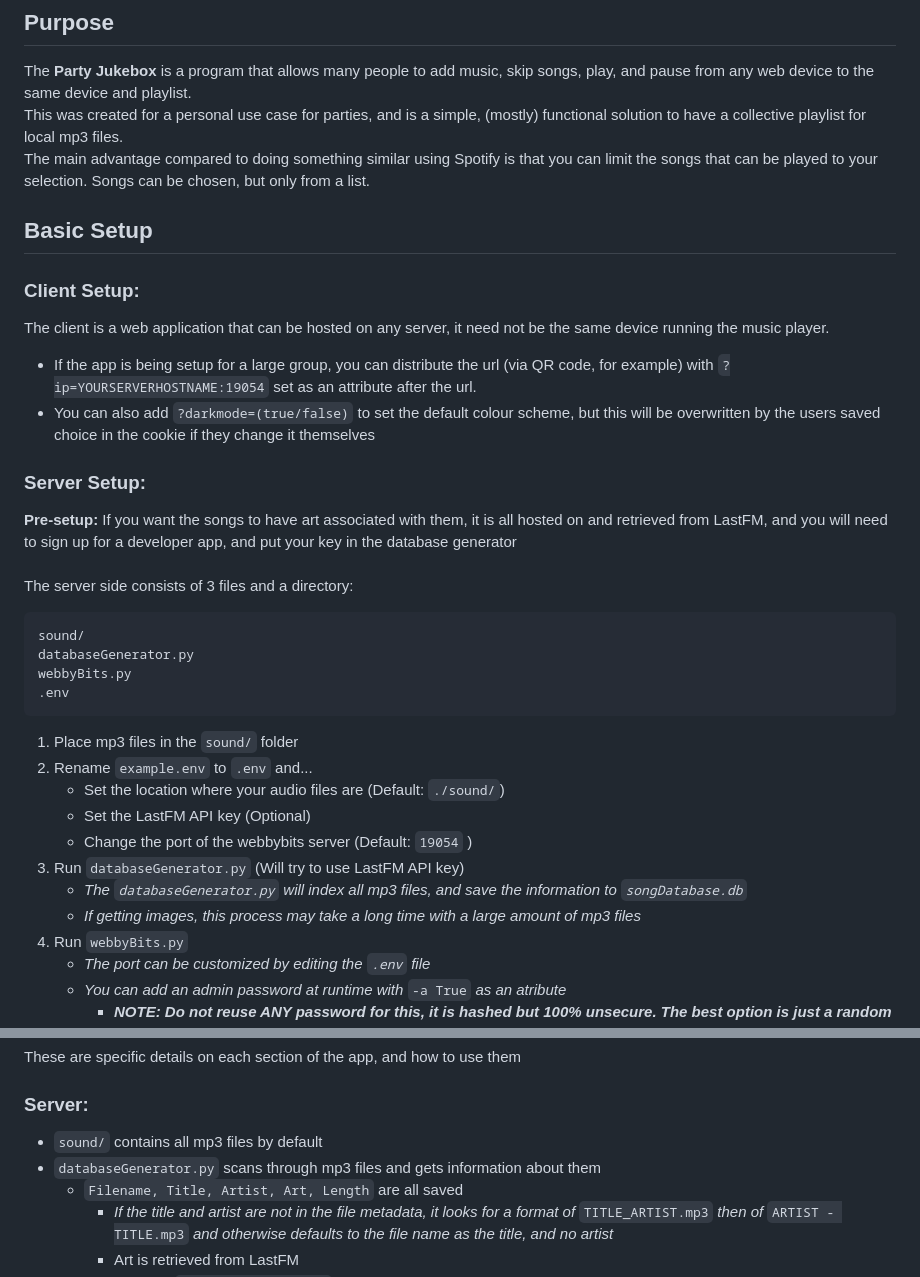
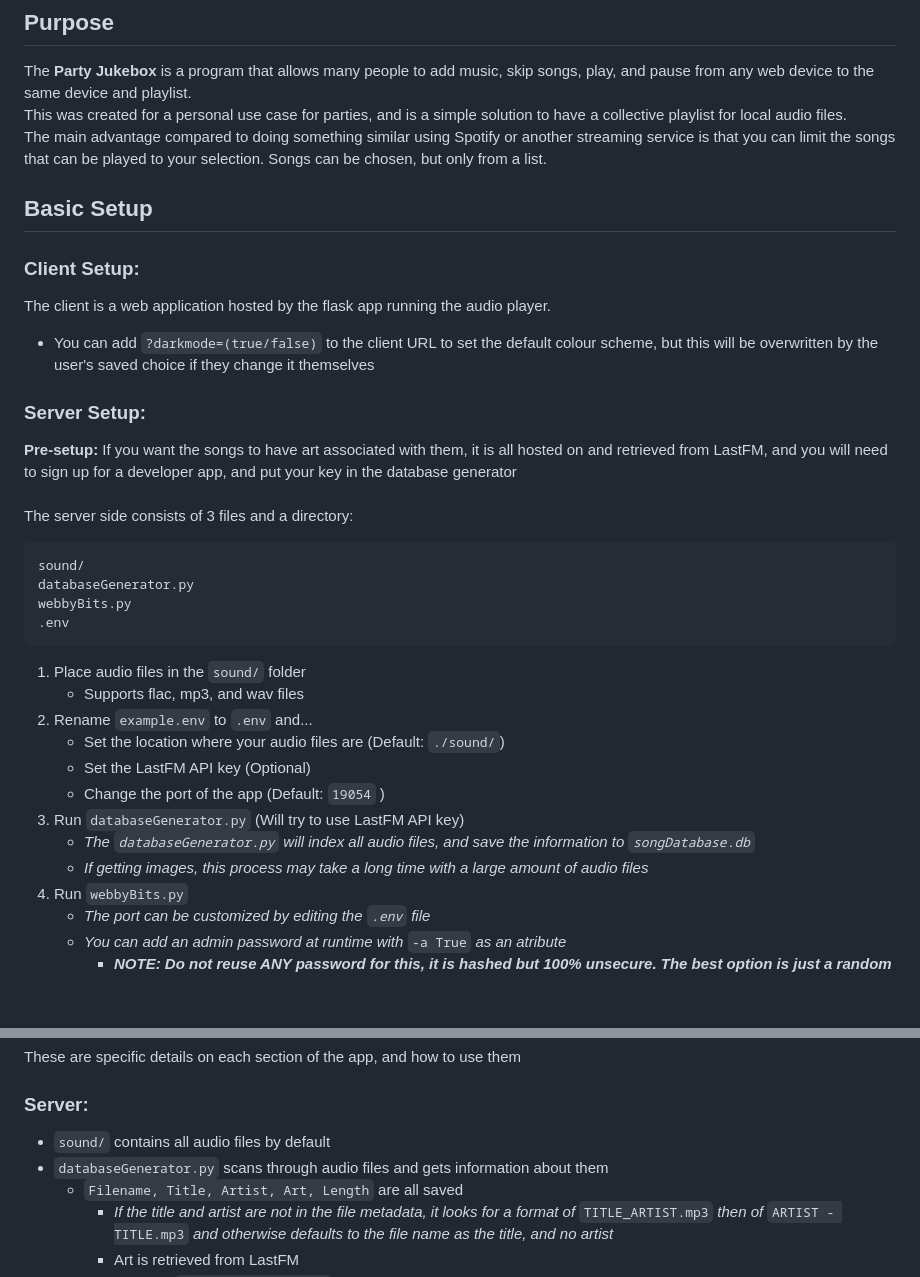
Before and after one commit to kristy-fournier/PartyJukebox, a Markdown page: readme.md, 2 parts joined by grey strips. GitHub-like rendering; blank space fills up the shorter version.

Commit message:
Update Readme for accuracy
Making sure everything in the readme is relevant to the modern version
this includes removing references to mp3s (now audio files) and to a seperate web client

````diff
--- a/readme.md
+++ b/readme.md
@@ -4,13 +4,12 @@
 You can use `--help` on any of the python files to see all the properties that can be changed at runtime
 ## Purpose
 The **Party Jukebox** is a program that allows many people to add music, skip songs, play, and pause from any web device to the same device and playlist. \
-This was created for a personal use case for parties, and is a simple, (mostly) functional solution to have a collective playlist for local mp3 files. \
-The main advantage compared to doing something similar using Spotify is that you can limit the songs that can be played to your selection. Songs can be chosen, but only from a list.
+This was created for a personal use case for parties, and is a simple solution to have a collective playlist for local audio files. \
+The main advantage compared to doing something similar using Spotify or another streaming service is that you can limit the songs that can be played to your selection. Songs can be chosen, but only from a list.
 ## Basic Setup
 ### Client Setup:
-The client is a web application that can be hosted on any server, it need not be the same device running the music player.
-* If the app is being setup for a large group, you can distribute the url (via QR code, for example) with `?ip=YOURSERVERHOSTNAME:19054` set as an attribute after the url.
-* You can also add `?darkmode=(true/false)` to set the default colour scheme, but this will be overwritten by the users saved choice in the cookie if they change it themselves
+The client is a web application hosted by the flask app running the audio player.
+* You can add `?darkmode=(true/false)` to the client URL to set the default colour scheme, but this will be overwritten by the user's saved choice if they change it themselves
 ### Server Setup:
 **Pre-setup:** If you want the songs to have art associated with them, it is all hosted on and retrieved from LastFM, and you will need to sign up for a developer app, and put your key in the database generator \
 \
@@ -23,14 +22,15 @@ webbyBits.py
 .env
 ```
 
-1. Place mp3 files in the `sound/` folder
+1. Place audio files in the `sound/` folder
+    - Supports flac, mp3, and wav files
 2. Rename `example.env` to `.env` and...
     - Set the location where your audio files are (Default: `./sound/`)
     - Set the LastFM API key (Optional)
-    - Change the port of the webbybits server (Default: `19054` )
+    - Change the port of the app (Default: `19054` )
 3. Run `databaseGenerator.py` (Will try to use LastFM API key)
-    * *The `databaseGenerator.py` will index all mp3 files, and save the information to `songDatabase.db`*
-    * *If getting images, this process may take a long time with a large amount of mp3 files*
+    * *The `databaseGenerator.py` will index all audio files, and save the information to `songDatabase.db`*
+    * *If getting images, this process may take a long time with a large amount of audio files*
 4. Run `webbyBits.py`
     * *The port can be customized by editing the `.env` file*
     * *You can add an admin password at runtime with* `-a True` *as an atribute*
@@ -46,8 +46,8 @@ Read on for specific information on each piece of the app.
 ## Details
 These are specific details on each section of the app, and how to use them
 ### Server:
-- `sound/` contains all mp3 files by default
-- `databaseGenerator.py` scans through mp3 files and gets information about them
+- `sound/` contains all audio files by default
+- `databaseGenerator.py` scans through audio files and gets information about them
     - `Filename, Title, Artist, Art, Length` are all saved
         - *If the title and artist are not in the file metadata, it looks for a format of* `TITLE_ARTIST.mp3` *then of* `ARTIST - TITLE.mp3` *and otherwise defaults to the file name as the title, and no artist*
         - Art is retrieved from LastFM
````
